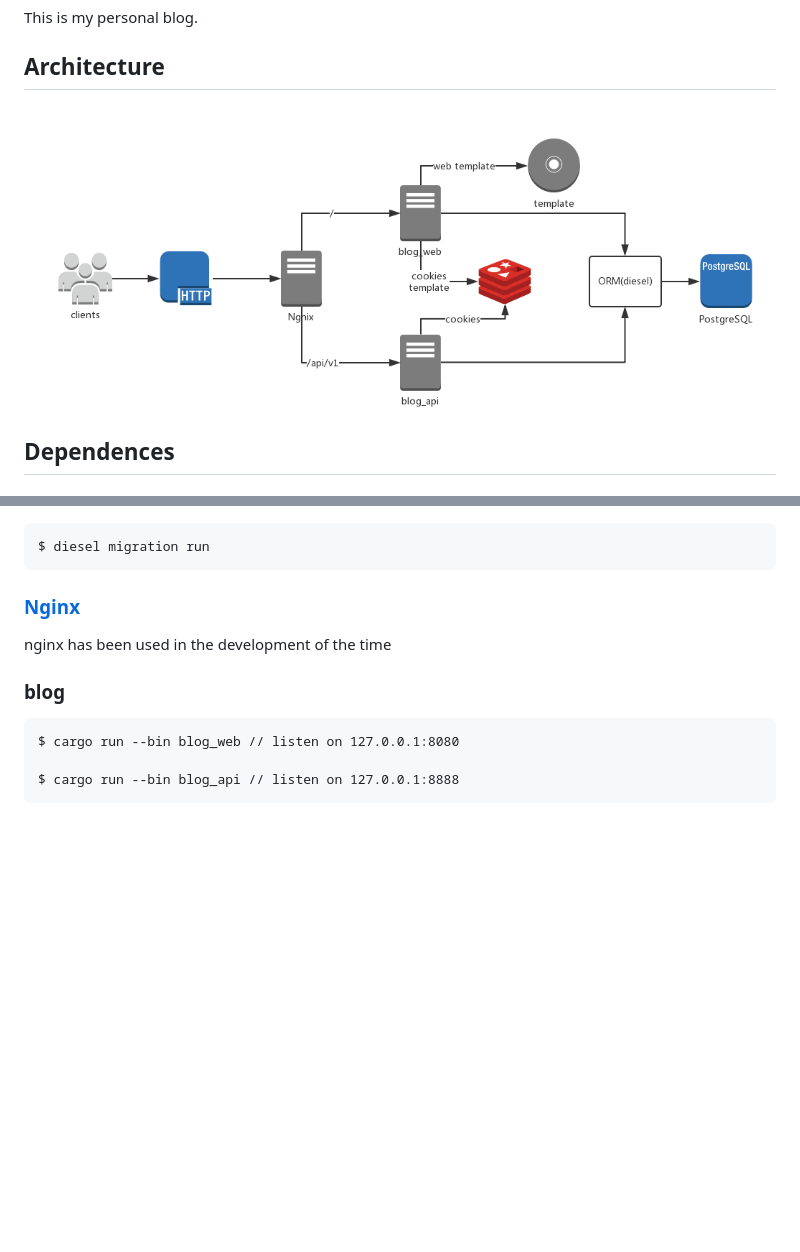
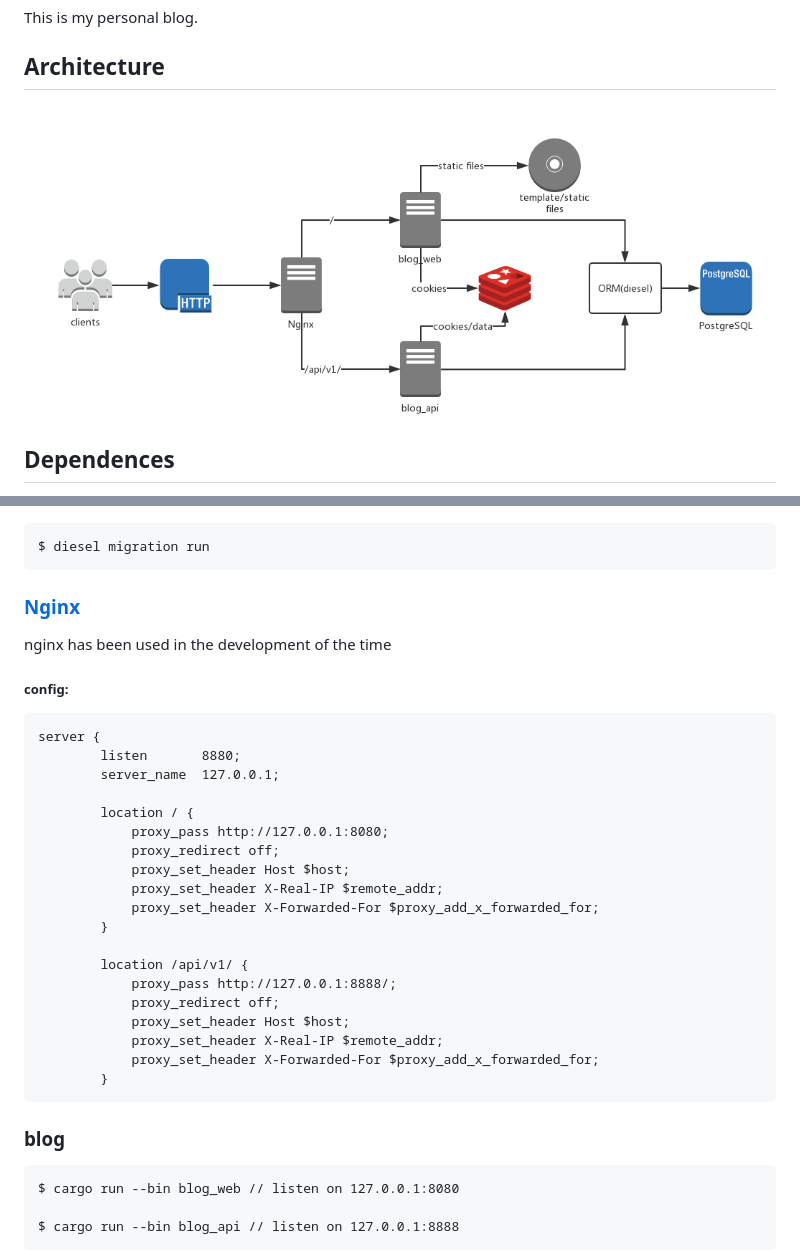
Before and after one commit to driftluo/myblog, a Markdown page: README.md, 2 parts joined by grey strips. Rendered like a GitHub page; pictures changed too: imges/architecture.png; blank space fills up the shorter version.

````diff
--- a/README.md
+++ b/README.md
@@ -40,6 +40,29 @@ $ diesel migration run
 ### [Nginx](http://nginx.org/en/download.html)
 nginx has been used in the development of the time
 
+##### config:
+```
+server {
+        listen       8880;
+        server_name  127.0.0.1;
+
+        location / {
+            proxy_pass http://127.0.0.1:8080;
+            proxy_redirect off;
+            proxy_set_header Host $host;
+            proxy_set_header X-Real-IP $remote_addr;
+            proxy_set_header X-Forwarded-For $proxy_add_x_forwarded_for;
+        }
+
+        location /api/v1/ {
+            proxy_pass http://127.0.0.1:8888/;
+            proxy_redirect off;
+            proxy_set_header Host $host;
+            proxy_set_header X-Real-IP $remote_addr;
+            proxy_set_header X-Forwarded-For $proxy_add_x_forwarded_for;
+        }
+```
+
 ### blog
 ```
 $ cargo run --bin blog_web // listen on 127.0.0.1:8080
````
Also changed, not shown: 9 other files.
